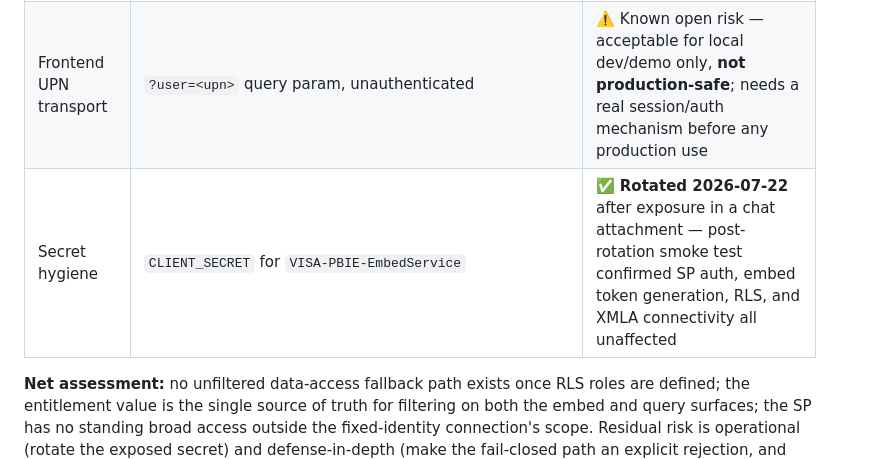
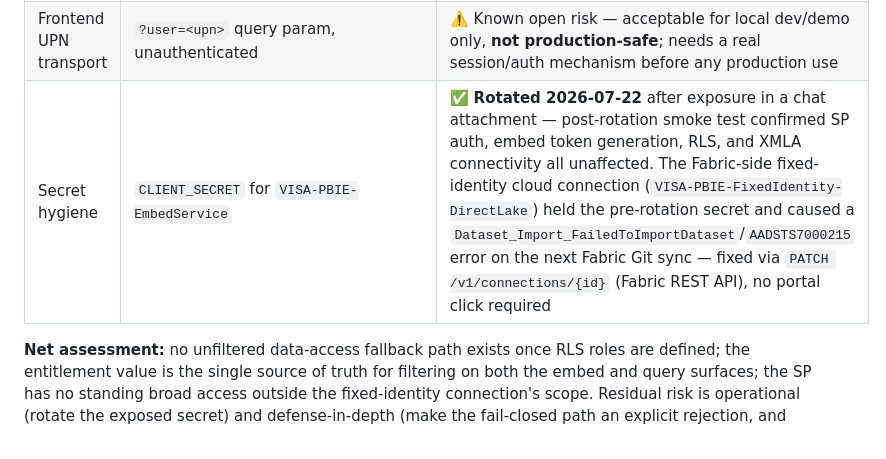
Before and after one commit to RangerXP/vias_copilot_iframe, a Markdown page: docs/design_notes.md, the part around the change. GitHub-like rendering.

Commit message:
Fix stale SP secret on Fabric fixed-identity connection (post-rotation gap)

```diff
--- a/docs/design_notes.md
+++ b/docs/design_notes.md
@@ -951,7 +951,7 @@ The `Roles=` requirement itself is intrinsic to how App-Owns-Data RLS works for
 | Data-plane binding | Direct Lake datasource bound to a fixed-identity cloud connection (service-principal auth, Entra ID SSO **disabled**) | ✅ Resolved 2026-07-22 (previously the long-standing `403` blocker) |
 | Fail-closed behavior | Requests with no identity fail once any RLS role exists on the model (platform-enforced) | ✅ Confirmed working, ⬜ not yet hardened as an explicit app-level check |
 | Frontend UPN transport | `?user=<upn>` query param, unauthenticated | ⚠️ Known open risk — acceptable for local dev/demo only, **not production-safe**; needs a real session/auth mechanism before any production use |
-| Secret hygiene | `CLIENT_SECRET` for `VISA-PBIE-EmbedService` | ✅ **Rotated 2026-07-22** after exposure in a chat attachment — post-rotation smoke test confirmed SP auth, embed token generation, RLS, and XMLA connectivity all unaffected |
+| Secret hygiene | `CLIENT_SECRET` for `VISA-PBIE-EmbedService` | ✅ **Rotated 2026-07-22** after exposure in a chat attachment — post-rotation smoke test confirmed SP auth, embed token generation, RLS, and XMLA connectivity all unaffected. The Fabric-side fixed-identity cloud connection (`VISA-PBIE-FixedIdentity-DirectLake`) held the pre-rotation secret and caused a `Dataset_Import_FailedToImportDataset`/`AADSTS7000215` error on the next Fabric Git sync — fixed via `PATCH /v1/connections/{id}` (Fabric REST API), no portal click required |
 
 **Net assessment:** no unfiltered data-access fallback path exists once RLS roles are defined; the entitlement value is the single source of truth for filtering on both the embed and query surfaces; the SP has no standing broad access outside the fixed-identity connection's scope. Residual risk is operational (rotate the exposed secret) and defense-in-depth (make the fail-closed path an explicit rejection, and replace the unauthenticated `?user=` query param before production).
 
```
